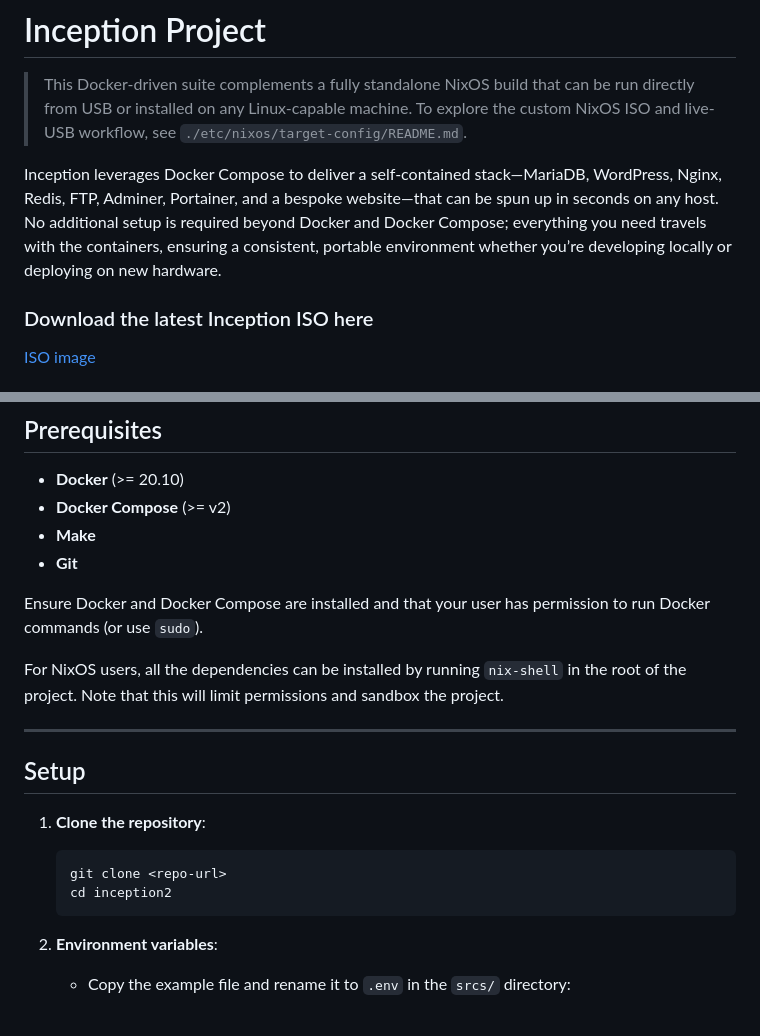
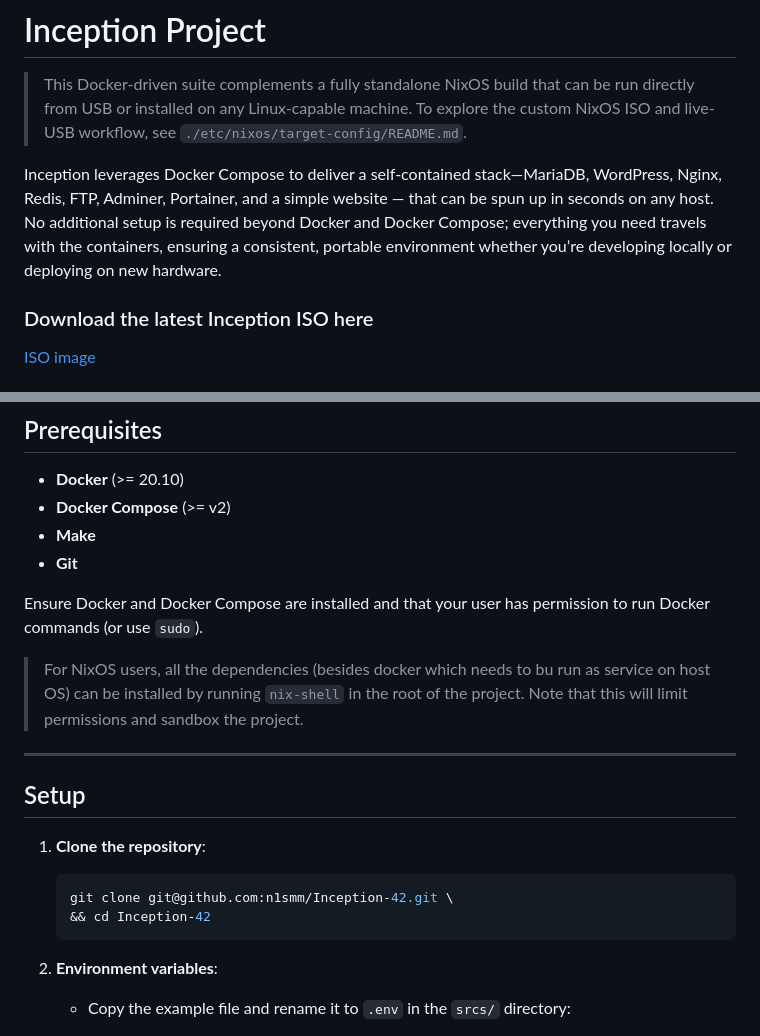
Before and after one commit to n1smm/Inception-42, a Markdown page: README.md, 2 parts joined by grey strips. Rendered like a GitHub page.

Commit message:
some more changes to readme

````diff
--- a/README.md
+++ b/README.md
@@ -3,7 +3,7 @@
 > This Docker-driven suite complements a fully standalone NixOS build that can be run directly from USB or installed on any Linux-capable machine.
 > To explore the custom NixOS ISO and live-USB workflow, see `./etc/nixos/target-config/README.md`.
 
-Inception leverages Docker Compose to deliver a self-contained stack—MariaDB, WordPress, Nginx, Redis, FTP, Adminer, Portainer, and a bespoke website—that can be spun up in seconds on any host. No additional setup is required beyond Docker and Docker Compose; everything you need travels with the containers, ensuring a consistent, portable environment whether you’re developing locally or deploying on new hardware.
+Inception leverages Docker Compose to deliver a self-contained stack—MariaDB, WordPress, Nginx, Redis, FTP, Adminer, Portainer, and a simple website — that can be spun up in seconds on any host. No additional setup is required beyond Docker and Docker Compose; everything you need travels with the containers, ensuring a consistent, portable environment whether you’re developing locally or deploying on new hardware.
 
 ### Download the latest Inception ISO here
 [ISO image](https://sourceforge.net/projects/inception-42/files/latest/download)
@@ -19,8 +19,8 @@ Inception leverages Docker Compose to deliver a self-contained stack—MariaDB,
 
 Ensure Docker and Docker Compose are installed and that your user has permission to run Docker commands (or use `sudo`).
 
-For NixOS users, all the dependencies can be installed by running `nix-shell` in the root of the project.
-Note that this will limit permissions and sandbox the project.
+>For NixOS users, all the dependencies (besides docker which needs to bu run as service on host OS) can be installed by running `nix-shell` in the root of the project.
+>Note that this will limit permissions and sandbox the project.
 
 ---
 
@@ -29,8 +29,8 @@ Note that this will limit permissions and sandbox the project.
 1. **Clone the repository**:
 
    ```bash
-   git clone <repo-url>
-   cd inception2
+   git clone git@github.com:n1smm/Inception-42.git \
+   && cd Inception-42
    ```
 
 2. **Environment variables**:
````
